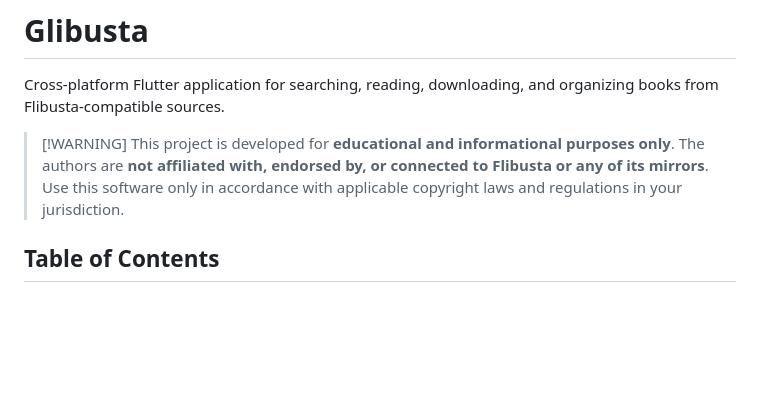
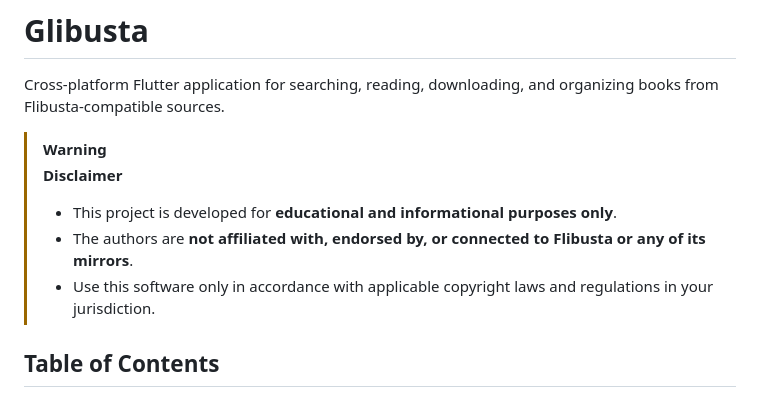
Before and after one commit to Gosayram/glibusta, a Markdown page: README.md, the part around the change. Drawn GitHub-style; blank space fills up the shorter version.

Commit message:
[UPD] - bump README;

```diff
--- a/README.md
+++ b/README.md
@@ -8,10 +8,11 @@
 Cross-platform Flutter application for searching, reading, downloading, and organizing books from
 Flibusta-compatible sources.
 
-> [!WARNING] This project is developed for **educational and informational purposes only**. The
-> authors are **not affiliated with, endorsed by, or connected to Flibusta or any of its mirrors**.
-> Use this software only in accordance with applicable copyright laws and regulations in your
-> jurisdiction.
+> [!WARNING]
+> **Disclaimer**
+> - This project is developed for **educational and informational purposes only**.
+> - The authors are **not affiliated with, endorsed by, or connected to Flibusta or any of its mirrors**.
+> - Use this software only in accordance with applicable copyright laws and regulations in your jurisdiction.
 
 ## Table of Contents
 
```
